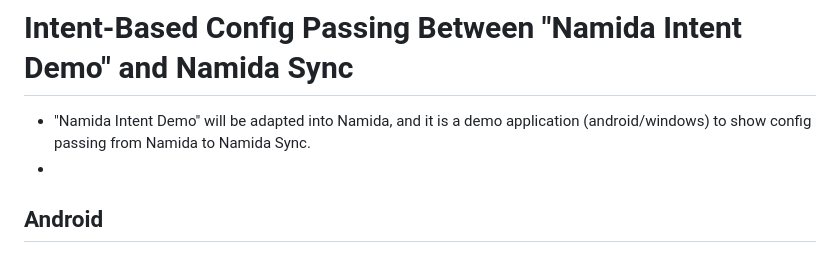
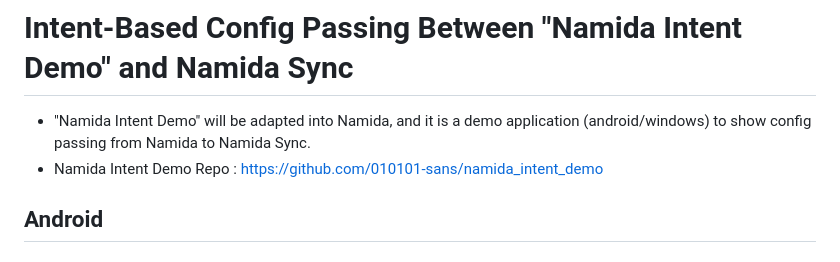
Before and after one commit to 010101-sans/namida_sync, a Markdown page: docs/INTENT_BASED_CONFIG_PASSING.md, the part around the change. Drawn GitHub-style.

```diff
--- a/docs/INTENT_BASED_CONFIG_PASSING.md
+++ b/docs/INTENT_BASED_CONFIG_PASSING.md
@@ -1,7 +1,7 @@
 # Intent-Based Config Passing Between "Namida Intent Demo" and Namida Sync
 
 - "Namida Intent Demo" will be adapted into Namida, and it is a demo application (android/windows) to show config passing from Namida to Namida Sync.
--
+- Namida Intent Demo Repo : https://github.com/010101-sans/namida_intent_demo
 
 ## Android
 
```
